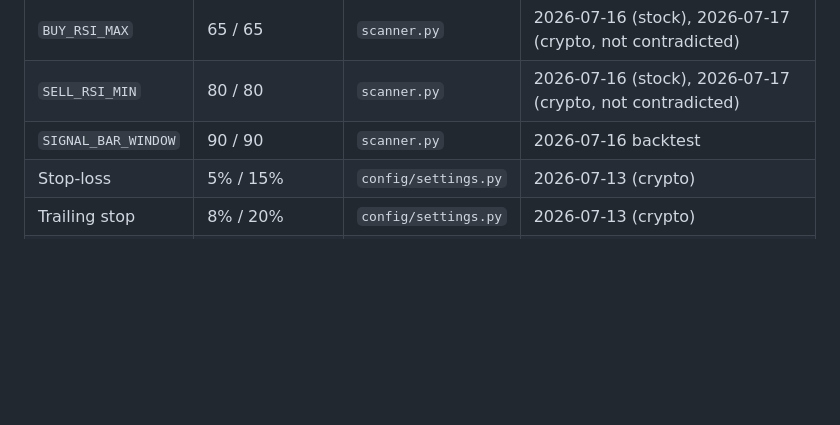
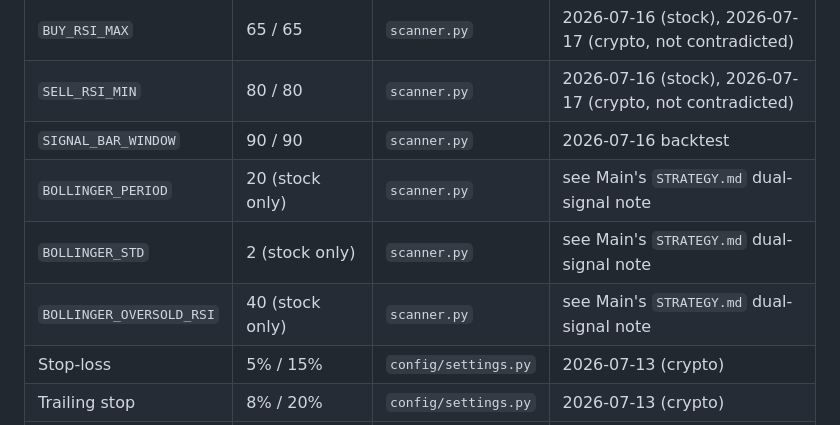
Before and after one commit to kevcanning2021/AlpacaTradingBot, a Markdown page: STRATEGY.md, the part around one of its changes. GitHub-like rendering; blank space fills up the shorter version.

```diff
--- a/STRATEGY.md
+++ b/STRATEGY.md
@@ -51,6 +75,9 @@ touch each other's positions.
 | `BUY_RSI_MAX` | 65 / 65 | `scanner.py` | 2026-07-16 (stock), 2026-07-17 (crypto, not contradicted) |
 | `SELL_RSI_MIN` | 80 / 80 | `scanner.py` | 2026-07-16 (stock), 2026-07-17 (crypto, not contradicted) |
 | `SIGNAL_BAR_WINDOW` | 90 / 90 | `scanner.py` | 2026-07-16 backtest |
+| `BOLLINGER_PERIOD` | 20 (stock only) | `scanner.py` | see Main's `STRATEGY.md` dual-signal note |
+| `BOLLINGER_STD` | 2 (stock only) | `scanner.py` | see Main's `STRATEGY.md` dual-signal note |
+| `BOLLINGER_OVERSOLD_RSI` | 40 (stock only) | `scanner.py` | see Main's `STRATEGY.md` dual-signal note |
 | Stop-loss | 5% / 15% | `config/settings.py` | 2026-07-13 (crypto) |
 | Trailing stop | 8% / 20% | `config/settings.py` | 2026-07-13 (crypto) |
 | Re-entry | 5% / 12.5% | `config/settings.py` | 2026-07-14 |
```
Also changed, not shown: other parts of STRATEGY.md (+56 -13 lines).
